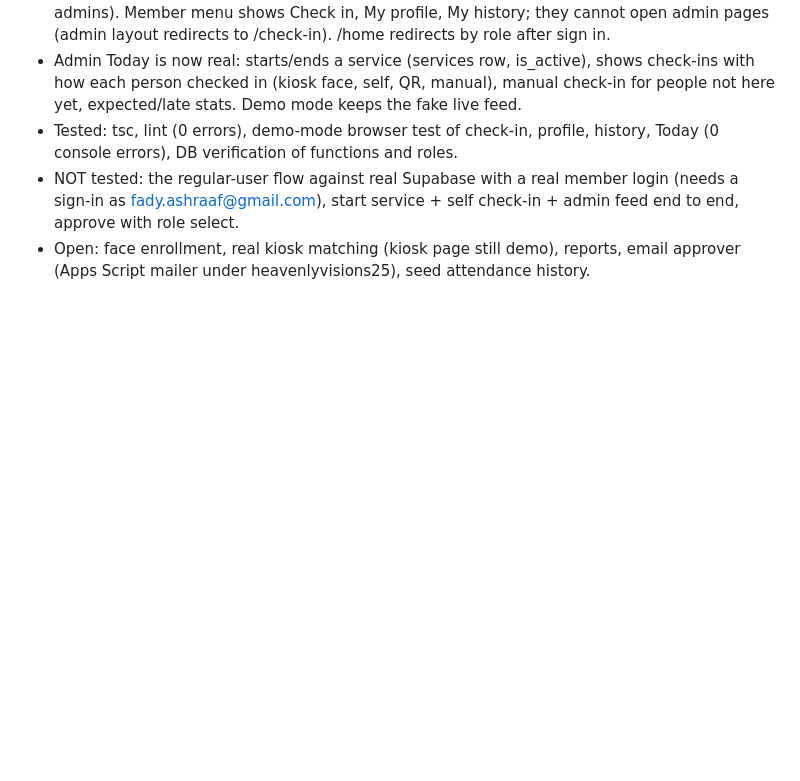
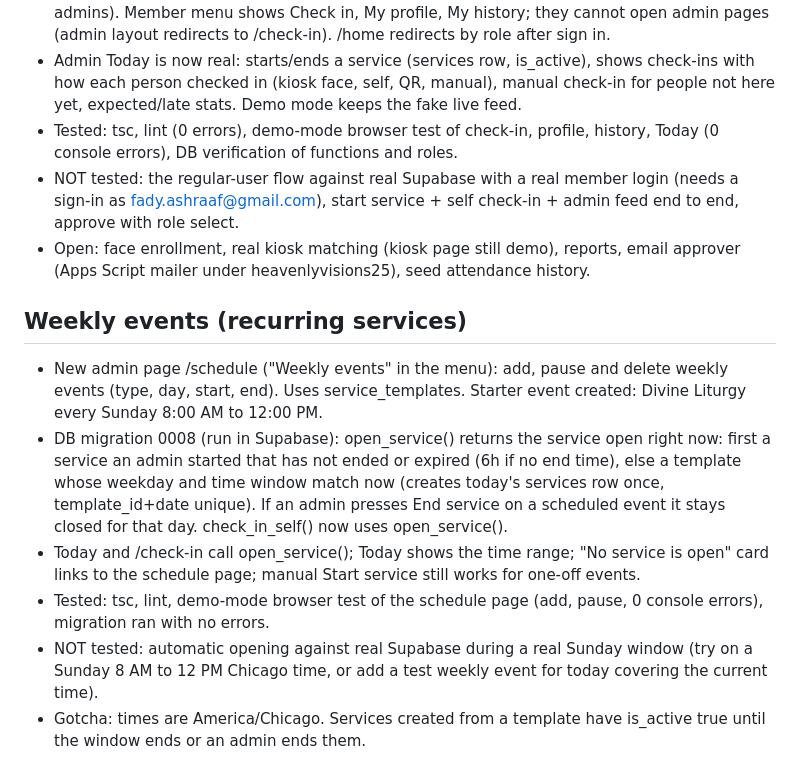
Before and after one commit to morcosfady/kanisa-checkin, a Markdown page: docs/HANDOFF.md, the part around the change. Drawn GitHub-style; blank space fills up the shorter version.

Commit message:
Handoff: weekly events

```diff
--- a/docs/HANDOFF.md
+++ b/docs/HANDOFF.md
@@ -69,3 +69,11 @@
 - Tested: tsc, lint (0 errors), demo-mode browser test of check-in, profile, history, Today (0 console errors), DB verification of functions and roles.
 - NOT tested: the regular-user flow against real Supabase with a real member login (needs a sign-in as fady.ashraaf@gmail.com), start service + self check-in + admin feed end to end, approve with role select.
 - Open: face enrollment, real kiosk matching (kiosk page still demo), reports, email approver (Apps Script mailer under heavenlyvisions25), seed attendance history.
+
+## Weekly events (recurring services)
+- New admin page /schedule ("Weekly events" in the menu): add, pause and delete weekly events (type, day, start, end). Uses service_templates. Starter event created: Divine Liturgy every Sunday 8:00 AM to 12:00 PM.
+- DB migration 0008 (run in Supabase): open_service() returns the service open right now: first a service an admin started that has not ended or expired (6h if no end time), else a template whose weekday and time window match now (creates today's services row once, template_id+date unique). If an admin presses End service on a scheduled event it stays closed for that day. check_in_self() now uses open_service().
+- Today and /check-in call open_service(); Today shows the time range; "No service is open" card links to the schedule page; manual Start service still works for one-off events.
+- Tested: tsc, lint, demo-mode browser test of the schedule page (add, pause, 0 console errors), migration ran with no errors.
+- NOT tested: automatic opening against real Supabase during a real Sunday window (try on a Sunday 8 AM to 12 PM Chicago time, or add a test weekly event for today covering the current time).
+- Gotcha: times are America/Chicago. Services created from a template have is_active true until the window ends or an admin ends them.
```
